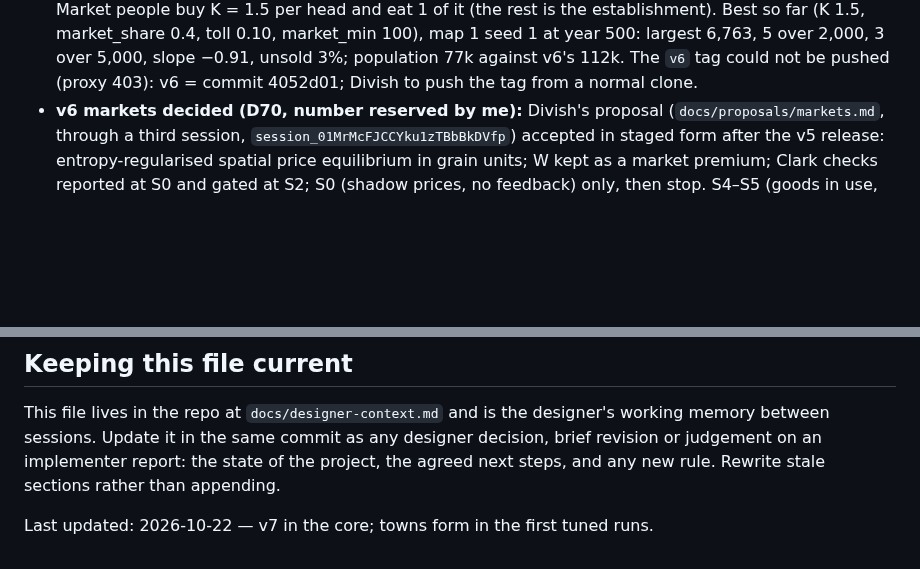
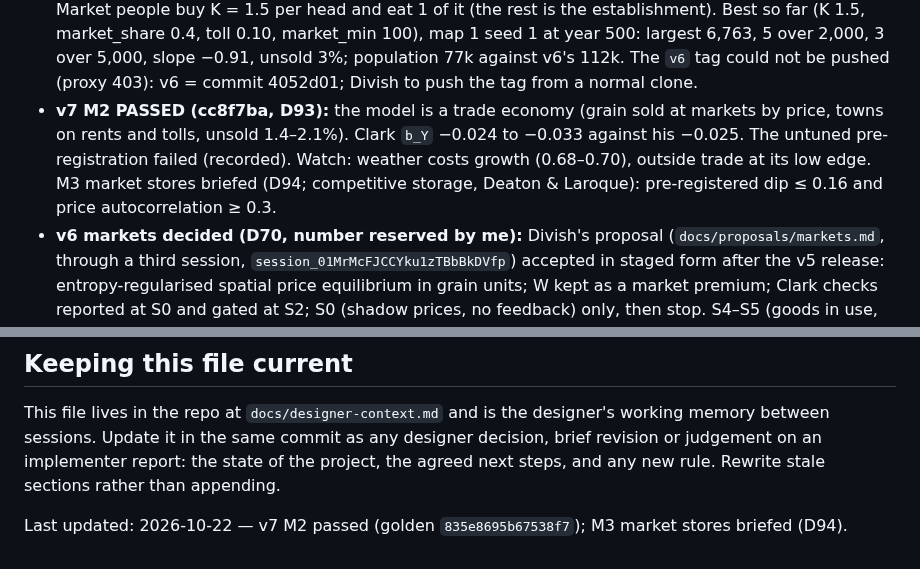
Before and after one commit to tenebrius/Hinterlands, a Markdown page: docs/designer-context.md, 2 parts joined by grey strips. GitHub-like rendering; blank space fills up the shorter version.

```diff
--- a/docs/designer-context.md
+++ b/docs/designer-context.md
@@ -80,6 +80,7 @@ The owner is Divish. He has had projects of this kind fail before from over-ambi
 - **v7 M2 first build failed (20db863, D89):** W on grain sold kills the feedback. Decided D90 (my error, rule 9): W grows on grain arriving (food supply draws people); K re-read as consumption (1.2–2.0), tuned with market_share; new gated waste check (unsold ≤ 10% of arrivals after year 200) separates this from P3. Re-run untuned at K 1.5 with market_share × 1.5/3.39, then one tuning round, then the gate.
 - **v7 M2 second build (4052d01):** with low K every village's home sales grew W to the whole population; nobody farmed and the region collapsed. Decided D92: only arrivals from other places grow W (Christaller's centrality, *Bedeutungsüberschuss*), and W is capped at pop minus field labour; farmers own their sales revenue. Re-run in the core.
 - **v7 in the core (d8c85dc, interim):** gravity grain push retired; golden in progress d370f1235a22cc2c. Market people buy K = 1.5 per head and eat 1 of it (the rest is the establishment). Best so far (K 1.5, market_share 0.4, toll 0.10, market_min 100), map 1 seed 1 at year 500: largest 6,763, 5 over 2,000, 3 over 5,000, slope −0.91, unsold 3%; population 77k against v6's 112k. The `v6` tag could not be pushed (proxy 403): v6 = commit 4052d01; Divish to push the tag from a normal clone.
+- **v7 M2 PASSED (cc8f7ba, D93):** the model is a trade economy (grain sold at markets by price, towns on rents and tolls, unsold 1.4–2.1%). Clark `b_Y` −0.024 to −0.033 against his −0.025. The untuned pre-registration failed (recorded). Watch: weather costs growth (0.68–0.70), outside trade at its low edge. M3 market stores briefed (D94; competitive storage, Deaton & Laroque): pre-registered dip ≤ 0.16 and price autocorrelation ≥ 0.3.
 - **v6 markets decided (D70, number reserved by me):** Divish's proposal (`docs/proposals/markets.md`, through a third session, `session_01MrMcFJCCYku1zTBbBkDVfp`) accepted in staged form after the v5 release: entropy-regularised spatial price equilibrium in grain units; W kept as a market premium; Clark checks reported at S0 and gated at S2; S0 (shadow prices, no feedback) only, then stop. S4–S5 (goods in use, coin and mayors) are not scheduled. "Never planned" now names wages, labour markets, floating money and agents.
 - **Roadmap after v2 decided** (`docs/foundation.md`, "Plan after v2"): v2.1 Kent resources as data → v3 (shadow in km first, then traffic roads, bridges at busy crossings, mills) → v4 shocks (plague, famine years, river shift, lords planting towns; no borders or tolls) → v5 decided later; outside world folded into v5. Divish left these calls to me.
 - `docs/foundation.md` matches the code as of D32: tuned defaults stated as rounded values with `docs/parameters.md` authoritative; food is consumed at the market it reaches (no redistribution to senders); crossings are free at fords only.
@@ -144,4 +145,4 @@ Messages go by the channel rules in `CLAUDE.md`.
 
 This file lives in the repo at `docs/designer-context.md` and is the designer's working memory between sessions. Update it in the same commit as any designer decision, brief revision or judgement on an implementer report: the state of the project, the agreed next steps, and any new rule. Rewrite stale sections rather than appending.
 
-Last updated: 2026-10-22 — v7 in the core; towns form in the first tuned runs.
+Last updated: 2026-10-22 — v7 M2 passed (golden `835e8695b67538f7`); M3 market stores briefed (D94).
```
Also changed, not shown: docs/foundation.md (+31 -0 lines).
